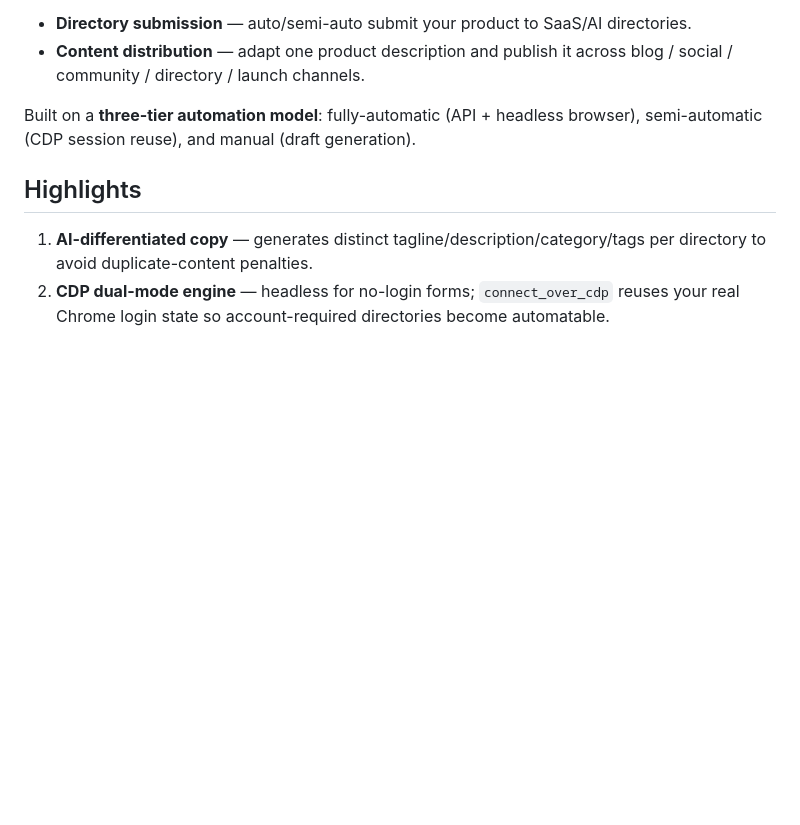
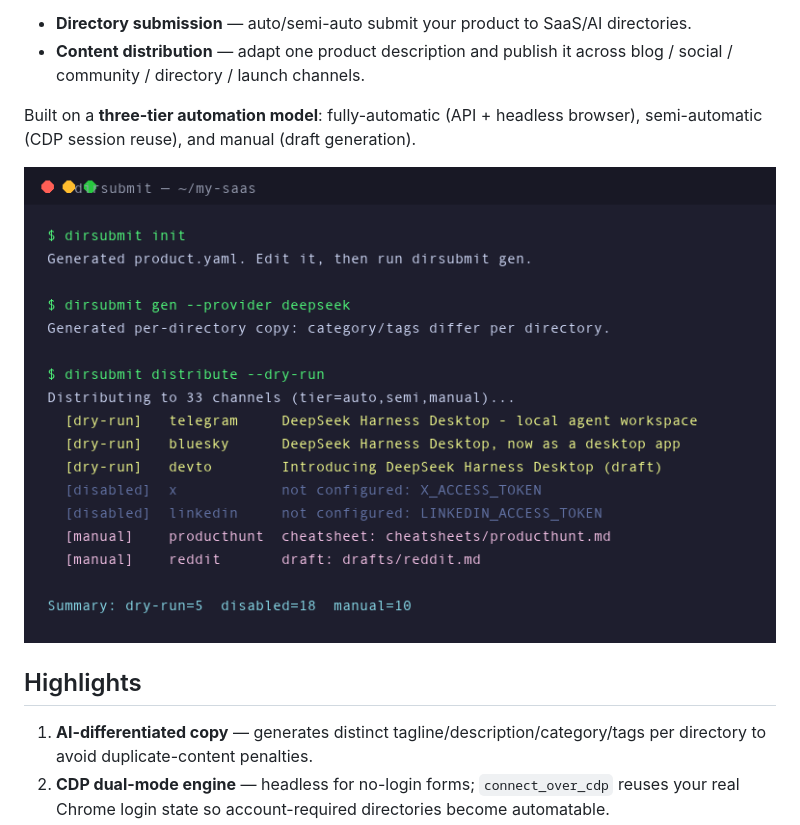
Before and after one commit to fendouai/dirsubmit, a Markdown page: README.md, the part around the change printed below. GitHub-like rendering; pictures changed too: assets/screenshot.png (added); blank space fills up the shorter version.

Commit message:
chore: add LICENSE, CI workflow, and README badges + screenshot

```diff
--- a/README.md
+++ b/README.md
@@ -6,6 +11,8 @@ An open-source Python CLI that automates SaaS distribution end-to-end:
 - **Content distribution** — adapt one product description and publish it across blog / social / community / directory / launch channels.
 
 Built on a **three-tier automation model**: fully-automatic (API + headless browser), semi-automatic (CDP session reuse), and manual (draft generation).
+
+![dirsubmit demo](assets/screenshot.png)
 
 ## Highlights
 
```
Also changed, not shown: other parts of README.md (+5 -0 lines), README.zh-CN.md (+7 -0 lines), 2 other files.
